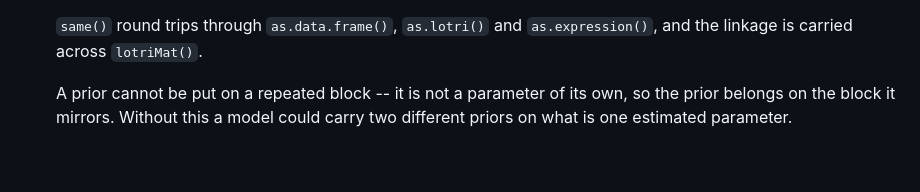
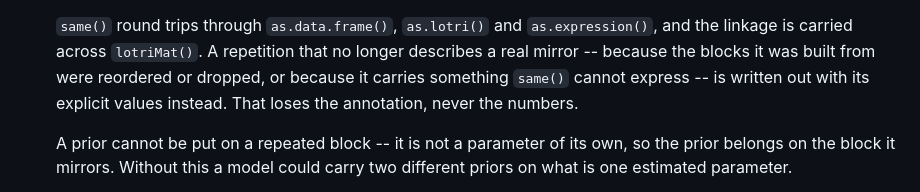
Before and after one commit to nlmixr2/lotri, a Markdown page: NEWS.md, the part around the change. Drawn GitHub-style; blank space fills up the shorter version.

Commit message:
docs: note that an unrepresentable repetition falls back to explicit values

```diff
--- a/NEWS.md
+++ b/NEWS.md
@@ -54,6 +54,11 @@ lotri({
 
   `same()` round trips through `as.data.frame()`, `as.lotri()` and
   `as.expression()`, and the linkage is carried across `lotriMat()`.
+  A repetition that no longer describes a real mirror -- because the
+  blocks it was built from were reordered or dropped, or because it
+  carries something `same()` cannot express -- is written out with its
+  explicit values instead.  That loses the annotation, never the
+  numbers.
 
   A prior cannot be put on a repeated block -- it is not a parameter of
   its own, so the prior belongs on the block it mirrors.  Without this
```
